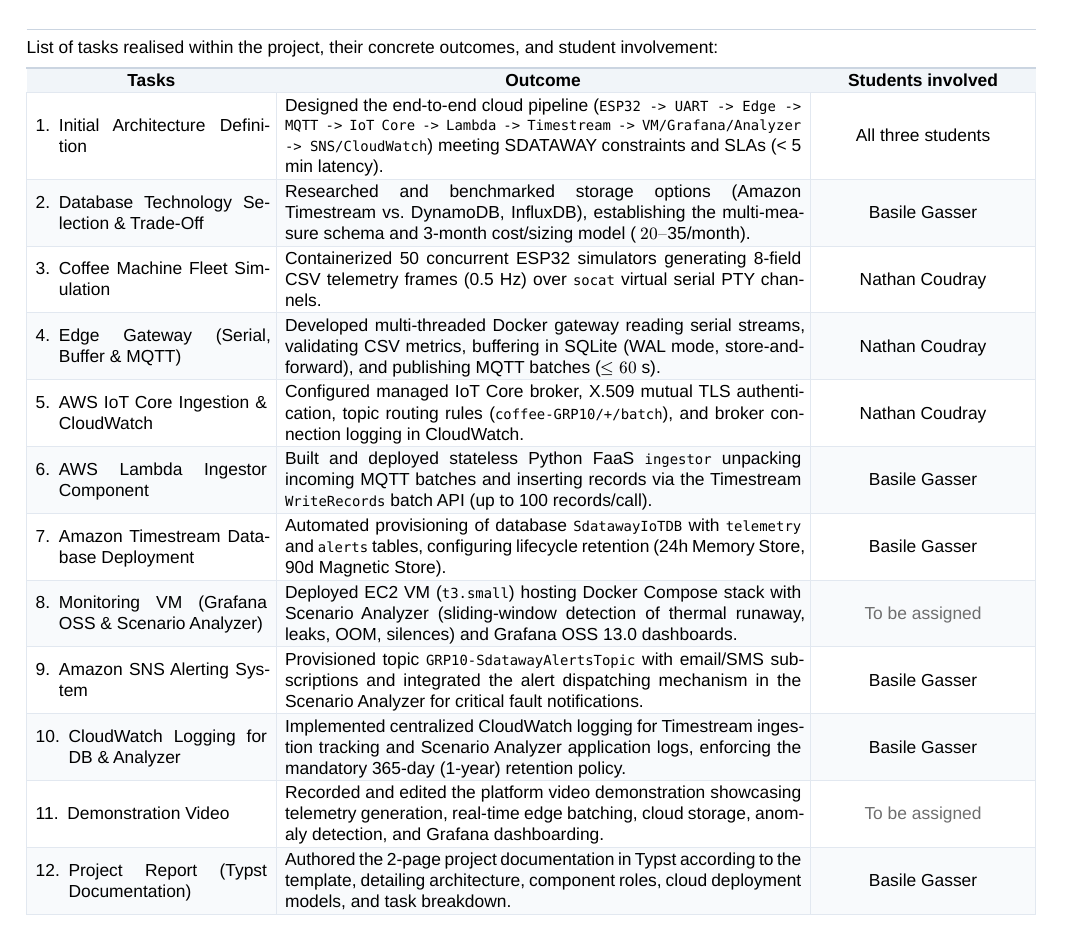
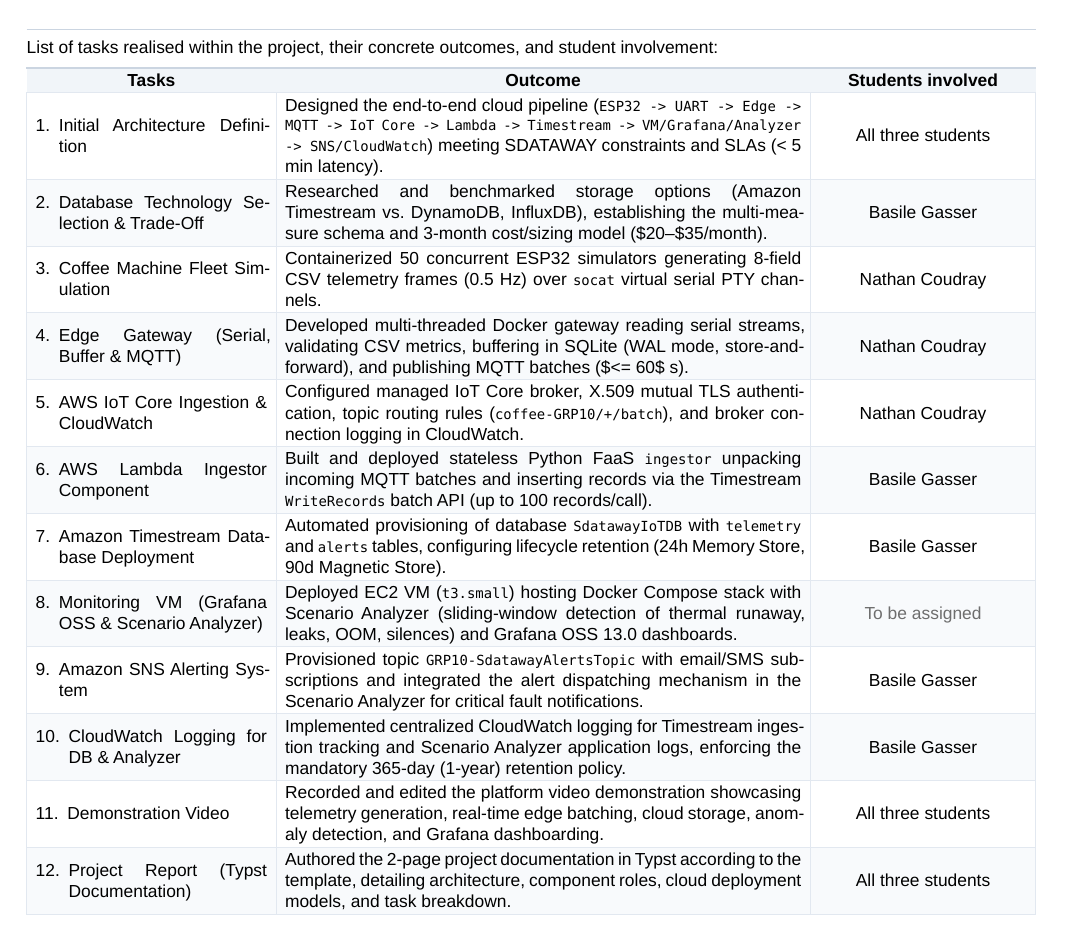
Before and after one commit to chatLong2000/cloud_project_2_grp10, a Typst document (doc/rapport/report.typ): part of page 2 of 2, cut so that both start at the same text. Compiled offline with Typst 0.15; a missing font is replaced by an installed copy or a similar font.

Commit message:
feat(docs): completed task section and corrected $ syntax

```diff
--- a/doc/rapport/report.typ
+++ b/doc/rapport/report.typ
@@ -178,10 +178,10 @@
 
   [11. Demonstration Video],
   [Recorded and edited the platform video demonstration showcasing telemetry generation, real-time edge batching, cloud storage, anomaly detection, and Grafana dashboarding.],
-  [#text(fill: luma(110))[To be assigned]],
+  [All three students],
 
   [12. Project Report (Typst Documentation)],
   [Authored the 2-page project documentation in Typst according to the template, detailing architecture, component roles, cloud deployment models, and task breakdown.],
-  [Basile Gasser],
+  [All three students],
 )
 ]
```
Also changed, not shown: doc/rapport/report.typ (4 more changed lines).
